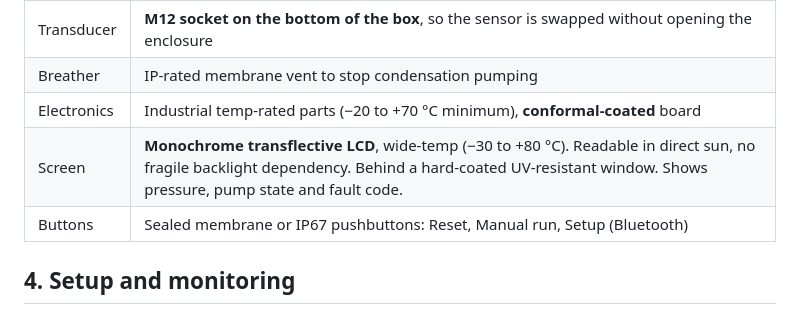
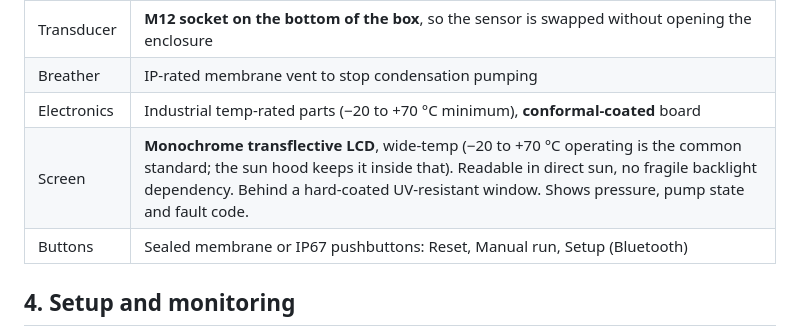
Before and after one commit to nickwhite-rgb/saturn-api, a Markdown page: pump-controller/SPEC.md, the part around the change. Drawn GitHub-style.

Commit message:
Spec: correct transflective LCD temperature range
Co-Authored-By: Claude Opus 5.5 <noreply@anthropic.com>
Claude-Session: https://claude.ai/code/session_01CLQGJuoDNXfKmwbNgFAKme

```diff
--- a/pump-controller/SPEC.md
+++ b/pump-controller/SPEC.md
@@ -114,7 +114,7 @@ With 2 pumps set:
 | Transducer | **M12 socket on the bottom of the box**, so the sensor is swapped without opening the enclosure |
 | Breather | IP-rated membrane vent to stop condensation pumping |
 | Electronics | Industrial temp-rated parts (−20 to +70 °C minimum), **conformal-coated** board |
-| Screen | **Monochrome transflective LCD**, wide-temp (−30 to +80 °C). Readable in direct sun, no fragile backlight dependency. Behind a hard-coated UV-resistant window. Shows pressure, pump state and fault code. |
+| Screen | **Monochrome transflective LCD**, wide-temp (−20 to +70 °C operating is the common standard; the sun hood keeps it inside that). Readable in direct sun, no fragile backlight dependency. Behind a hard-coated UV-resistant window. Shows pressure, pump state and fault code. |
 | Buttons | Sealed membrane or IP67 pushbuttons: Reset, Manual run, Setup (Bluetooth) |
 
 ## 4. Setup and monitoring
```
